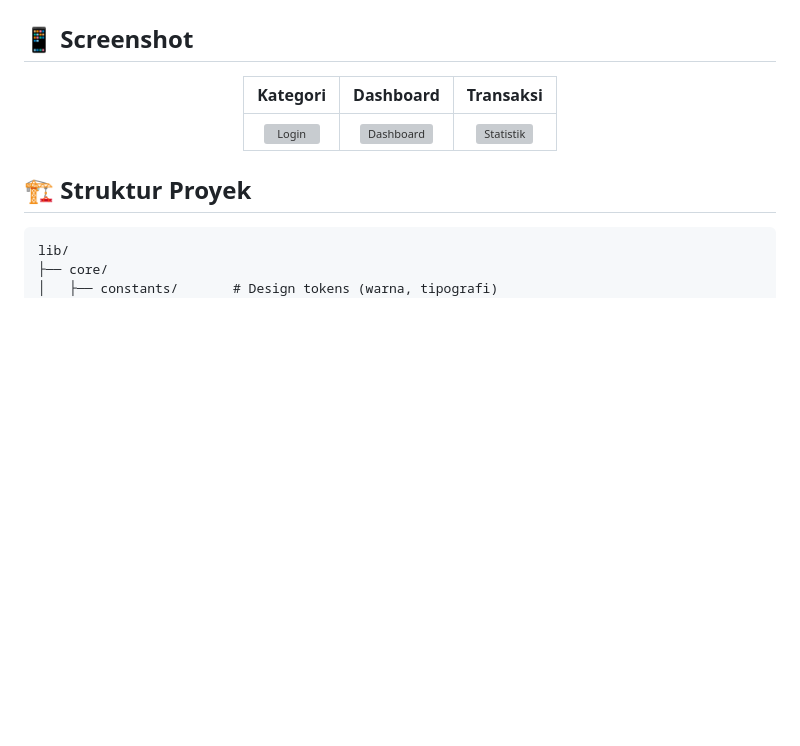
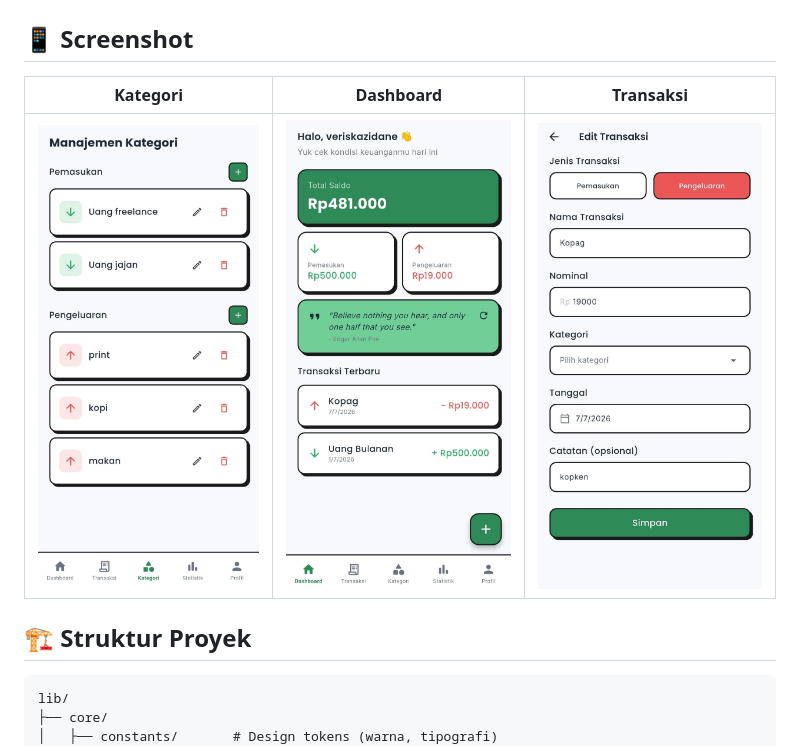
Before and after one commit to VeriskaHaqiqi/monev, a Markdown page: README.md, the part around the change. GitHub-like rendering; blank space fills up the shorter version; grey boxes are pictures that could not be loaded.

Commit message:
rev type file

```diff
--- a/README.md
+++ b/README.md
@@ -46,7 +46,7 @@ Dibangun sebagai tugas mata kuliah **Mobile Development**.
 
 | Kategori | Dashboard | Transaksi |
 |:---:|:---:|:---:|
-| ![Login](screenshots/kategori.png) | ![Dashboard](screenshots/dashboard.png) | ![Statistik](screenshots/transaksi.png) |
+| ![Login](screenshots/kategori.jpeg) | ![Dashboard](screenshots/dashboard.jpeg) | ![Statistik](screenshots/transaksi.jpeg) |
 </div>
 
 ## 🏗️ Struktur Proyek
```
